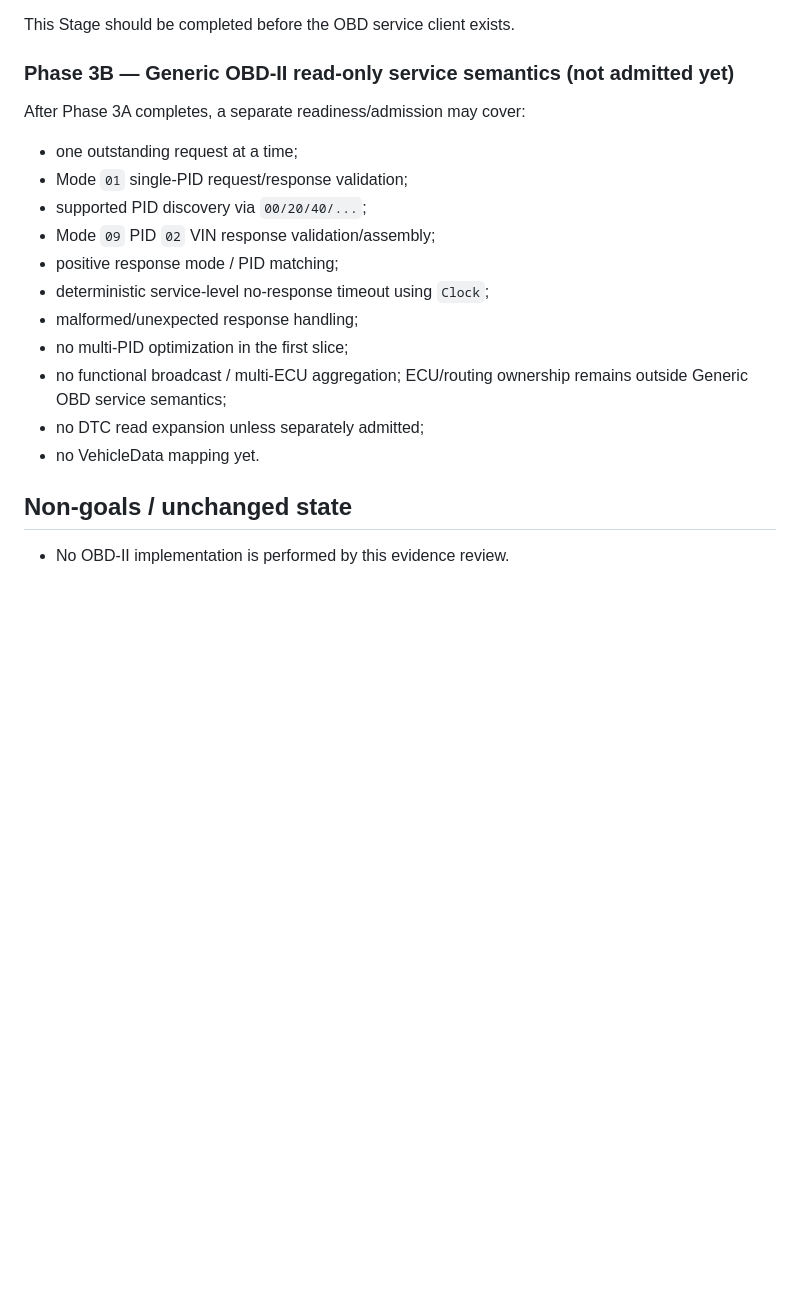
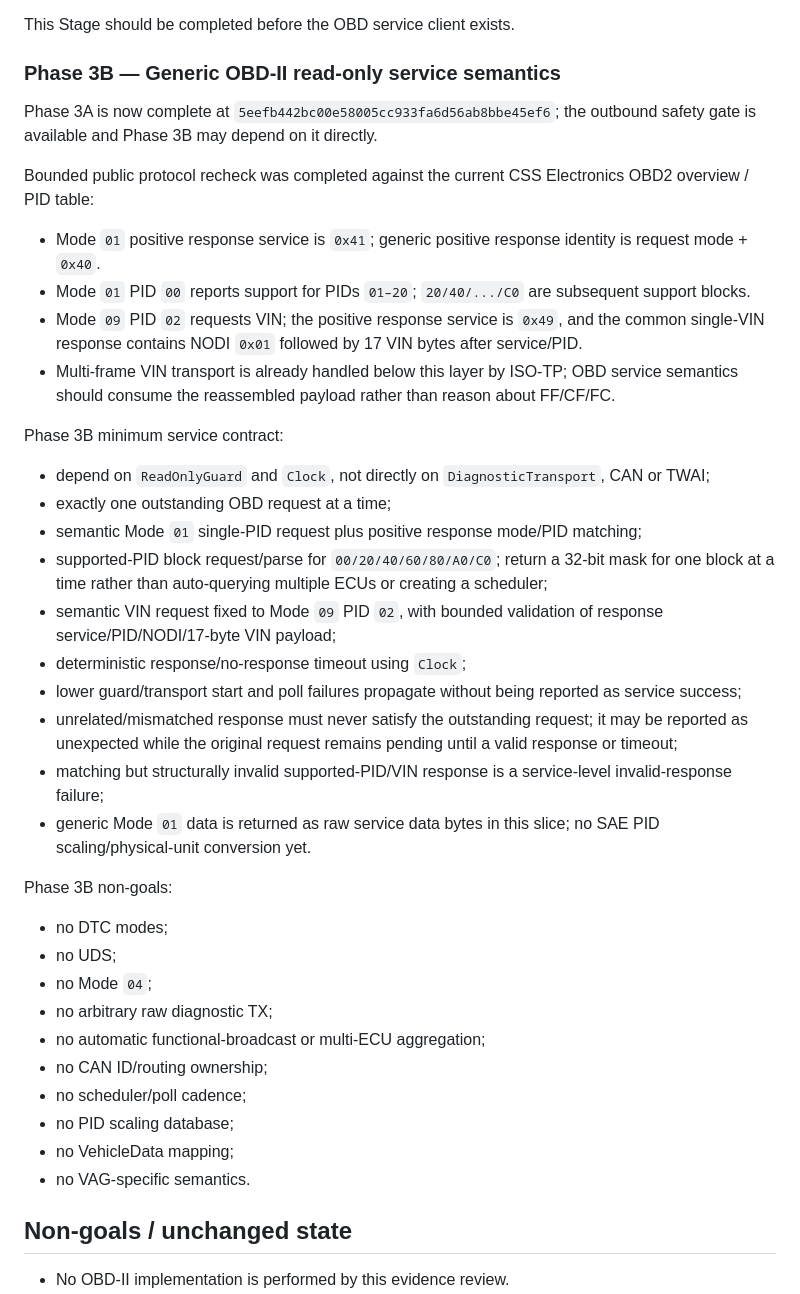
Before and after one commit to masini1491/esp32-vag-data-server, a Markdown page: evidence/inbox/phase3-obd-readiness-2026-09-22.md, the part around the change. GitHub-like rendering; blank space fills up the shorter version.

Commit message:
evidence: finalize Phase 3B OBD readiness

```diff
--- a/evidence/inbox/phase3-obd-readiness-2026-09-22.md
+++ b/evidence/inbox/phase3-obd-readiness-2026-09-22.md
@@ -97,20 +97,39 @@ Required behavior:
 
 This Stage should be completed before the OBD service client exists.
 
-### Phase 3B — Generic OBD-II read-only service semantics (not admitted yet)
+### Phase 3B — Generic OBD-II read-only service semantics
 
-After Phase 3A completes, a separate readiness/admission may cover:
-- one outstanding request at a time;
-- Mode `01` single-PID request/response validation;
-- supported PID discovery via `00/20/40/...`;
-- Mode `09` PID `02` VIN response validation/assembly;
-- positive response mode / PID matching;
-- deterministic service-level no-response timeout using `Clock`;
-- malformed/unexpected response handling;
-- no multi-PID optimization in the first slice;
-- no functional broadcast / multi-ECU aggregation; ECU/routing ownership remains outside Generic OBD service semantics;
-- no DTC read expansion unless separately admitted;
-- no VehicleData mapping yet.
+Phase 3A is now complete at `5eefb442bc00e58005cc933fa6d56ab8bbe45ef6`; the outbound safety gate is available and Phase 3B may depend on it directly.
+
+Bounded public protocol recheck was completed against the current CSS Electronics OBD2 overview / PID table:
+- Mode `01` positive response service is `0x41`; generic positive response identity is request mode + `0x40`.
+- Mode `01` PID `00` reports support for PIDs `01–20`; `20/40/.../C0` are subsequent support blocks.
+- Mode `09` PID `02` requests VIN; the positive response service is `0x49`, and the common single-VIN response contains NODI `0x01` followed by 17 VIN bytes after service/PID.
+- Multi-frame VIN transport is already handled below this layer by ISO-TP; OBD service semantics should consume the reassembled payload rather than reason about FF/CF/FC.
+
+Phase 3B minimum service contract:
+- depend on `ReadOnlyGuard` and `Clock`, not directly on `DiagnosticTransport`, CAN or TWAI;
+- exactly one outstanding OBD request at a time;
+- semantic Mode `01` single-PID request plus positive response mode/PID matching;
+- supported-PID block request/parse for `00/20/40/60/80/A0/C0`; return a 32-bit mask for one block at a time rather than auto-querying multiple ECUs or creating a scheduler;
+- semantic VIN request fixed to Mode `09` PID `02`, with bounded validation of response service/PID/NODI/17-byte VIN payload;
+- deterministic response/no-response timeout using `Clock`;
+- lower guard/transport start and poll failures propagate without being reported as service success;
+- unrelated/mismatched response must never satisfy the outstanding request; it may be reported as unexpected while the original request remains pending until a valid response or timeout;
+- matching but structurally invalid supported-PID/VIN response is a service-level invalid-response failure;
+- generic Mode `01` data is returned as raw service data bytes in this slice; no SAE PID scaling/physical-unit conversion yet.
+
+Phase 3B non-goals:
+- no DTC modes;
+- no UDS;
+- no Mode `04`;
+- no arbitrary raw diagnostic TX;
+- no automatic functional-broadcast or multi-ECU aggregation;
+- no CAN ID/routing ownership;
+- no scheduler/poll cadence;
+- no PID scaling database;
+- no VehicleData mapping;
+- no VAG-specific semantics.
 
 ## Non-goals / unchanged state
 
```
